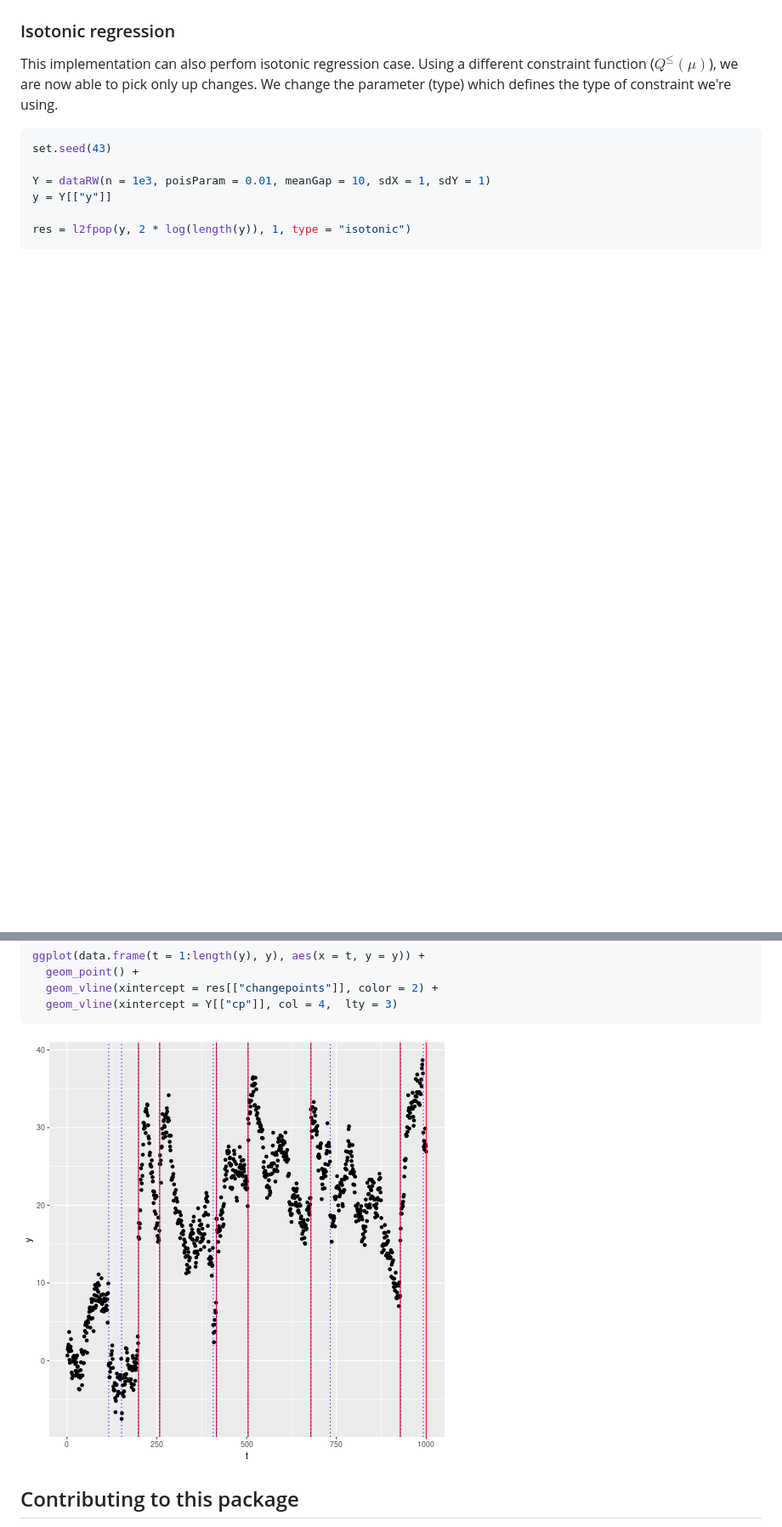
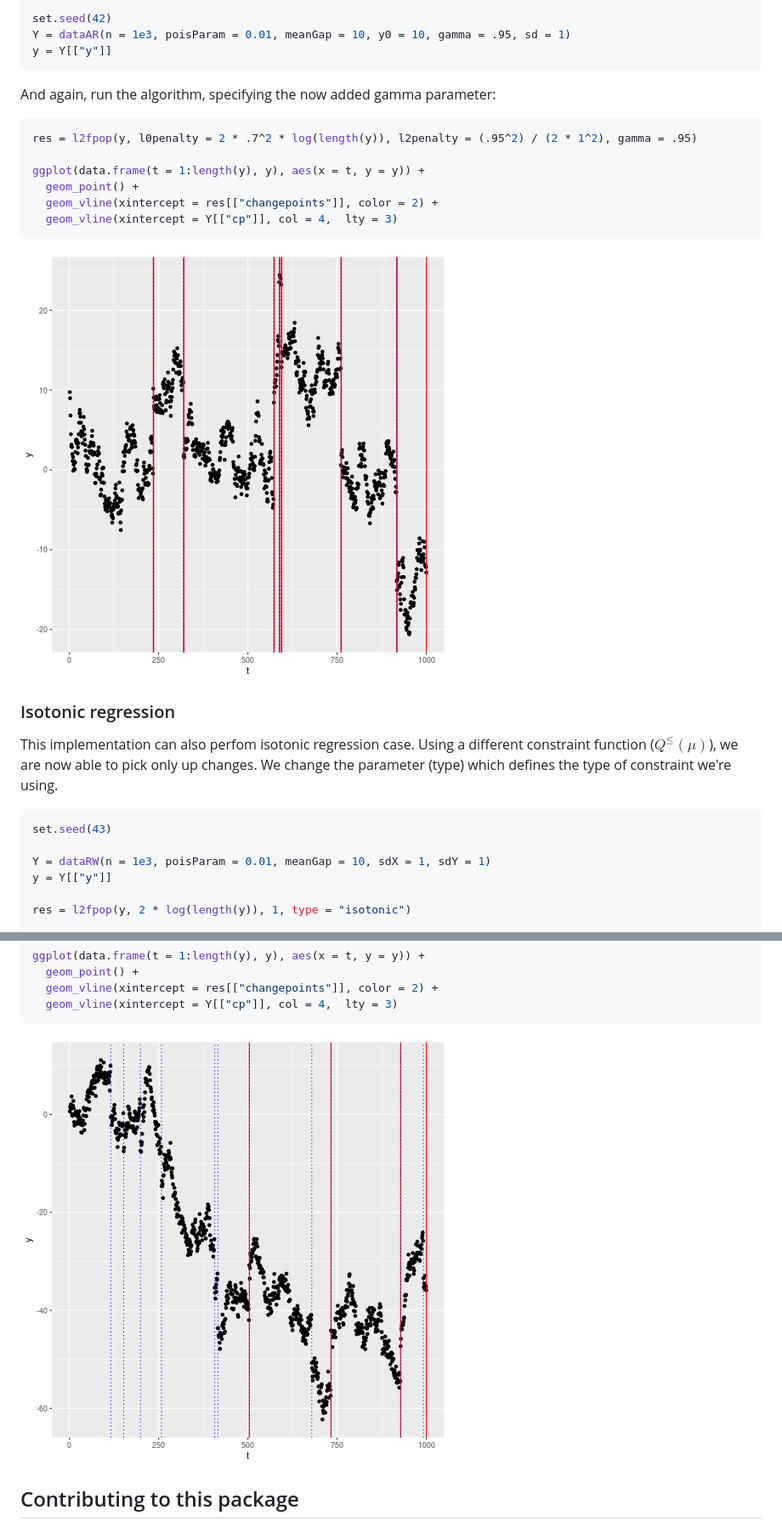
Before and after one commit to gtromano/DeCAFS, a Markdown page: README.tex.md, 2 parts joined by grey strips. Shown: that part at 85% size. Drawn GitHub-style; pictures changed too: figure/isotonic-1.png, figure/unnamed-chunk-4-1.png (added); blank space fills up the shorter version.

````diff
--- a/README.tex.md
+++ b/README.tex.md
@@ -151,3 +169,23 @@ We plot again the results:
+```r
+set.seed(42)
+Y = dataAR(n = 1e3, poisParam = 0.01, meanGap = 10, y0 = 10, gamma = .95, sd = 1)
+y = Y[["y"]]
+```
+
+And again, run the algorithm, specifying the now added gamma parameter:
+
+
+```r
+res = l2fpop(y, l0penalty = 2 * .7^2 * log(length(y)), l2penalty = (.95^2) / (2 * 1^2), gamma = .95)
+
+ggplot(data.frame(t = 1:length(y), y), aes(x = t, y = y)) +
+  geom_point() +
+  geom_vline(xintercept = res[["changepoints"]], color = 2) +
+  geom_vline(xintercept = Y[["cp"]], col = 4,  lty = 3)
+```
+
+![plot of chunk unnamed-chunk-4](figure/unnamed-chunk-4-1.png)
+
 ### Isotonic regression
 
 This implementation can also perfom isotonic regression case. Using a different constraint function ($Q^{\leq}(\mu)$), we are now able to pick only up changes. We change the parameter (type) which defines the type of constraint we're using.
````
Also changed, not shown: other parts of README.tex.md (+18 -0 lines), figure/plot1-1.png, figure/plot2-1.png, 3 other files.
